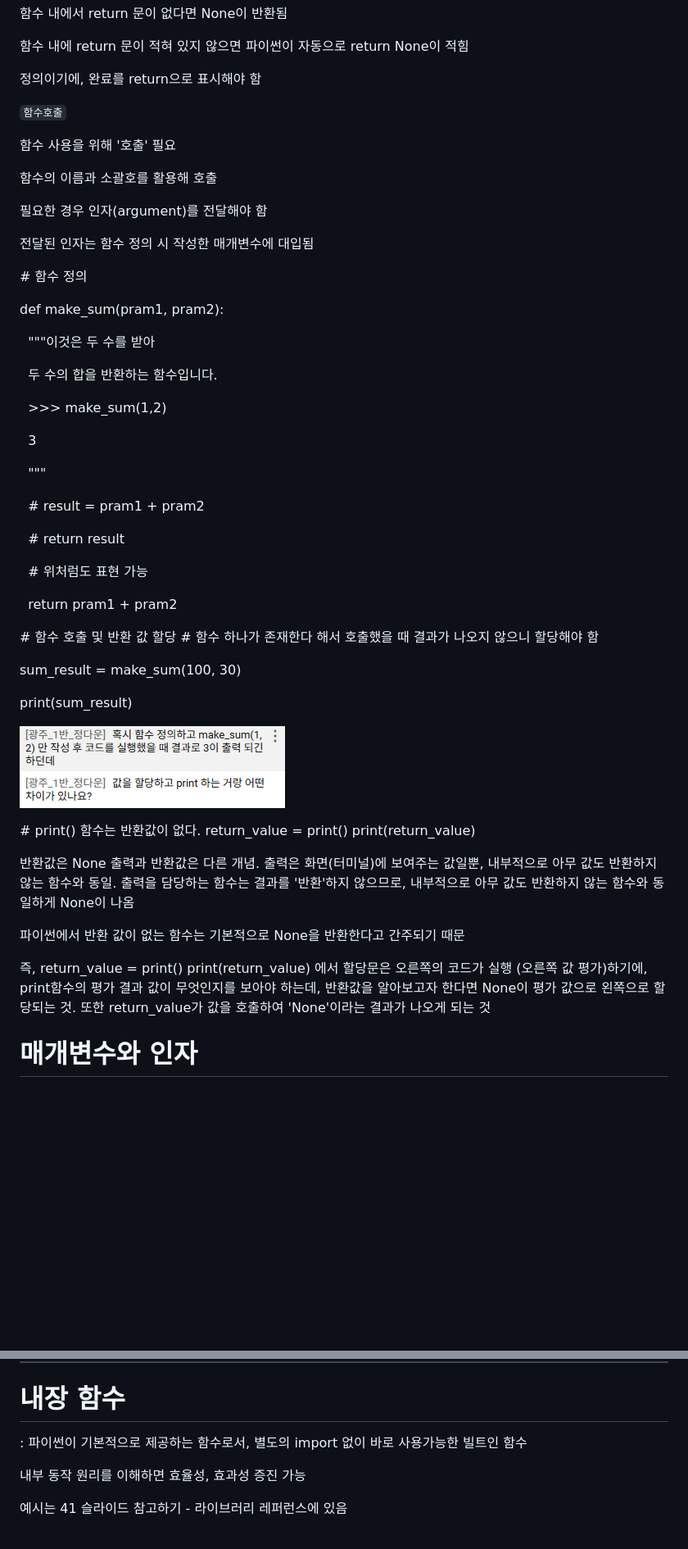
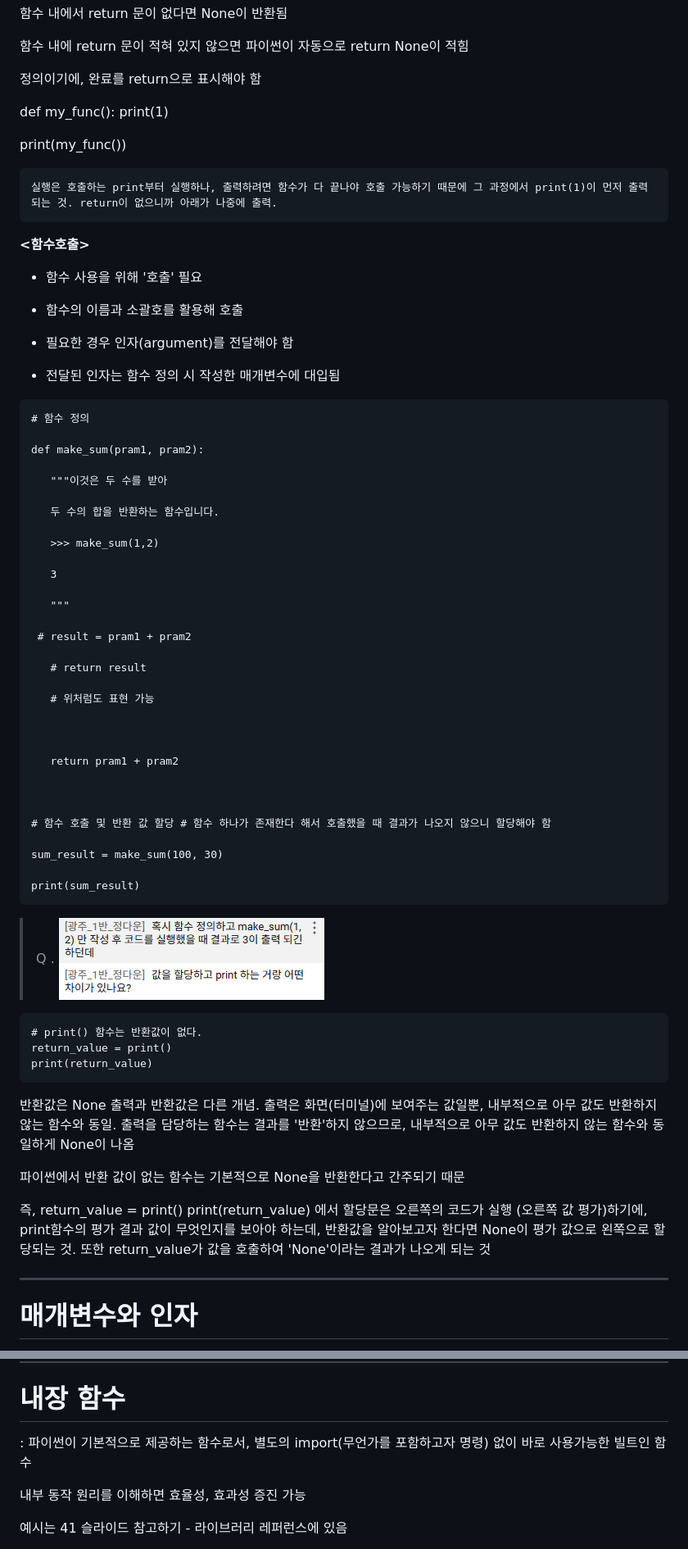
Before and after one commit to yooneverse/TIL, a Markdown page: 0723/README.md, 2 parts joined by grey strips. Shown at 82% size. GitHub-like rendering; blank space fills up the shorter version.

Commit message:
after lunch study

````diff
--- a/0723/README.md
+++ b/0723/README.md
@@ -179,63 +179,70 @@
 
 정의이기에, 완료를 return으로 표시해야 함
 
+def my_func():
+    print(1)
 
+print(my_func())
 
-```함수호출```
+```
+실행은 호출하는 print부터 실행하나, 출력하려면 함수가 다 끝나야 호출 가능하기 때문에 그 과정에서 print(1)이 먼저 출력되는 것. return이 없으니까 아래가 나중에 출력.
+```
 
-함수 사용을 위해 '호출' 필요
+**<함수호출>**
 
-함수의 이름과 소괄호를 활용해 호출
+- 함수 사용을 위해 '호출' 필요
 
-필요한 경우 인자(argument)를 전달해야 함
+- 함수의 이름과 소괄호를 활용해 호출
 
-전달된 인자는 함수 정의 시 작성한 매개변수에 대입됨
+- 필요한 경우 인자(argument)를 전달해야 함
+
+- 전달된 인자는 함수 정의 시 작성한 매개변수에 대입됨
 
 
 
 
+```
+# 함수 정의
 
-\# 함수 정의
+def make_sum(pram1, pram2):
 
-def make\_sum(pram1, pram2):
+   """이것은 두 수를 받아
 
-&nbsp;   """이것은 두 수를 받아
+   두 수의 합을 반환하는 함수입니다.
 
-&nbsp;   두 수의 합을 반환하는 함수입니다.
+   >>> make_sum(1,2)
 
-&nbsp;   >>> make\_sum(1,2)
+   3
 
-&nbsp;   3
+   """
 
-&nbsp;   """
+ # result = pram1 + pram2
+
+   # return result
+
+   # 위처럼도 표현 가능
 
 
 
-&nbsp;   # result = pram1 + pram2
-
-&nbsp;   # return result
-
-&nbsp;   # 위처럼도 표현 가능
+   return pram1 + pram2
 
 
 
-&nbsp;   return pram1 + pram2
+# 함수 호출 및 반환 값 할당 # 함수 하나가 존재한다 해서 호출했을 때 결과가 나오지 않으니 할당해야 함
 
+sum_result = make_sum(100, 30)
 
+print(sum_result)
+```
 
-\# 함수 호출 및 반환 값 할당 # 함수 하나가 존재한다 해서 호출했을 때 결과가 나오지 않으니 할당해야 함
-
-sum\_result = make\_sum(100, 30)
-
-print(sum\_result)
-
-
+> Q .
 ![alt text](image.png)
 
-
-\# print() 함수는 반환값이 없다.
+```
+# print() 함수는 반환값이 없다.
 return_value = print()
 print(return_value)
+```
 
 반환값은 None
 출력과 반환값은 다른 개념.
@@ -249,6 +256,7 @@ return_value = print()
 print(return_value) 에서
 할당문은 오른쪽의 코드가 실행 (오른쪽 값 평가)하기에, print함수의 평가 결과 값이 무엇인지를 보아야 하는데, 반환값을 알아보고자 한다면 None이 평가 값으로 왼쪽으로 할당되는 것. 또한 return_value가 값을 호출하여 'None'이라는 결과가 나오게 되는 것
 
+---
 # 매개변수와 인자
 
 **매개변수**
@@ -420,7 +429,7 @@ print(factorial(5))  # 120
 
 ---
 # 내장 함수
-: 파이썬이 기본적으로 제공하는 함수로서, 별도의  import 없이 바로 사용가능한 빌트인 함수
+: 파이썬이 기본적으로 제공하는 함수로서, 별도의  import(무언가를 포함하고자 명령) 없이 바로 사용가능한 빌트인 함수
 
 내부 동작 원리를 이해하면 효율성, 효과성 증진 가능
 
````
Also changed, not shown: other parts of 0723/README.md (+24 -10 lines).
